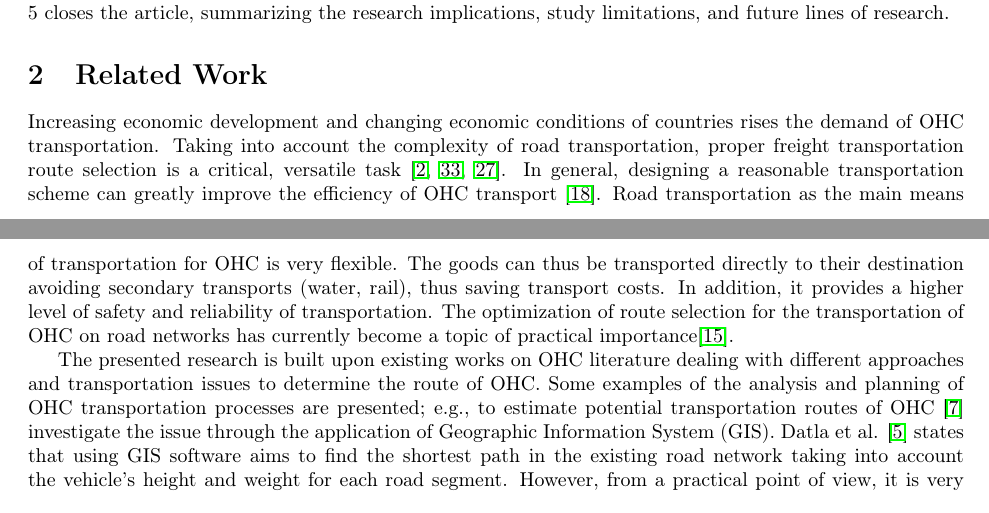
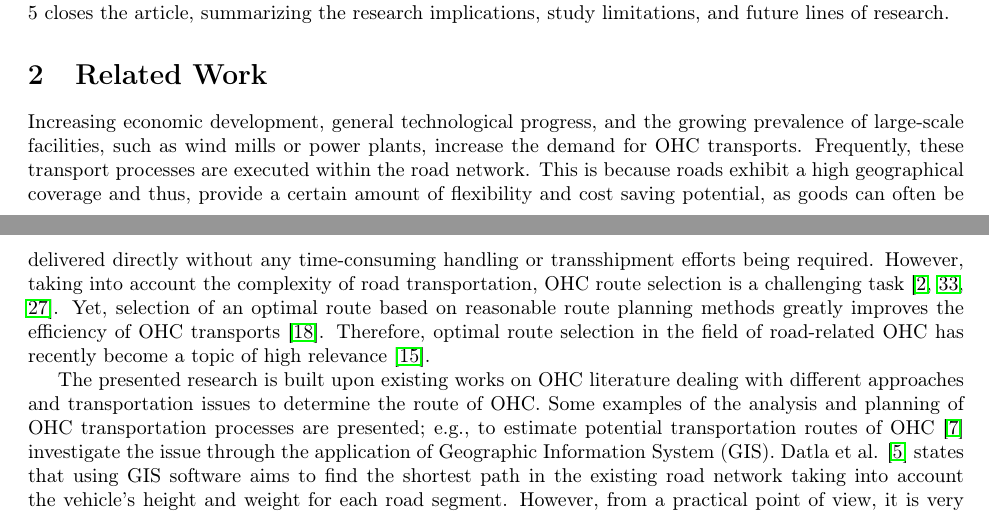
Before and after one commit to AAU-P-L/BridgeCapacitiesManuscript, a LaTeX paper (manuscript/main.tex, which reads manuscript/sec2_RelatedWork.tex): two parts of pages 2 and 3 of 8, joined at a grey line, cut so that both start at the same text. Compiled offline with pdfLaTeX.

Commit message:
Update_Related Work

```diff
--- a/manuscript/sec2_RelatedWork.tex
+++ b/manuscript/sec2_RelatedWork.tex
@@ -2,13 +2,10 @@
 % !TeX root =./main.tex
 % !TeX spellcheck = en_US
 
-Increasing economic development and changing economic conditions of countries rises the demand of OHC transportation.
-Taking into account the complexity of road transportation, proper freight transportation route selection is a critical, versatile task \cite{Bazaras.2013, xu2001methodology, sivilevicius2007dynamics}.
- In general, designing a reasonable transportation scheme can greatly improve the efficiency of OHC transport \cite{meng2015optimized}.
- Road transportation as the main means of transportation for OHC is very flexible.
-  The goods can thus be transported directly to their destination avoiding secondary transports (water, rail), thus saving transport costs.
-   In addition, it provides a higher level of safety and reliability of transportation.
-   The optimization of route selection for the transportation of OHC on road networks has currently become a topic of practical importance\cite{geisberger2011efficient}.
+Increasing economic development, general technological progress, and the growing prevalence of large-scale facilities, such as wind mills or power plants, increase the demand for OHC transports.
+Frequently, these transport processes are executed within the road network. This is because roads exhibit a high geographical coverage and thus, provide a certain amount of flexibility and cost saving potential, as goods can often be delivered directly without any time-consuming handling or transshipment efforts being required. However, taking into account the complexity of road transportation, OHC route selection is a challenging task \cite{Bazaras.2013, xu2001methodology, sivilevicius2007dynamics}.
+Yet, selection of an optimal route based on reasonable route planning methods greatly improves the efficiency of OHC transports \cite{meng2015optimized}.
+Therefore, optimal route selection in the field of road-related OHC has recently become a topic of high relevance \cite{geisberger2011efficient}.
 \par
  The presented research is built upon existing works on OHC literature dealing with different approaches and transportation issues to determine the route of OHC.
  Some examples of the analysis and planning of OHC transportation processes are presented; e.g., to estimate potential transportation routes of OHC \cite{durham2002gis} investigate the issue through the application of Geographic Information System (GIS).
```
